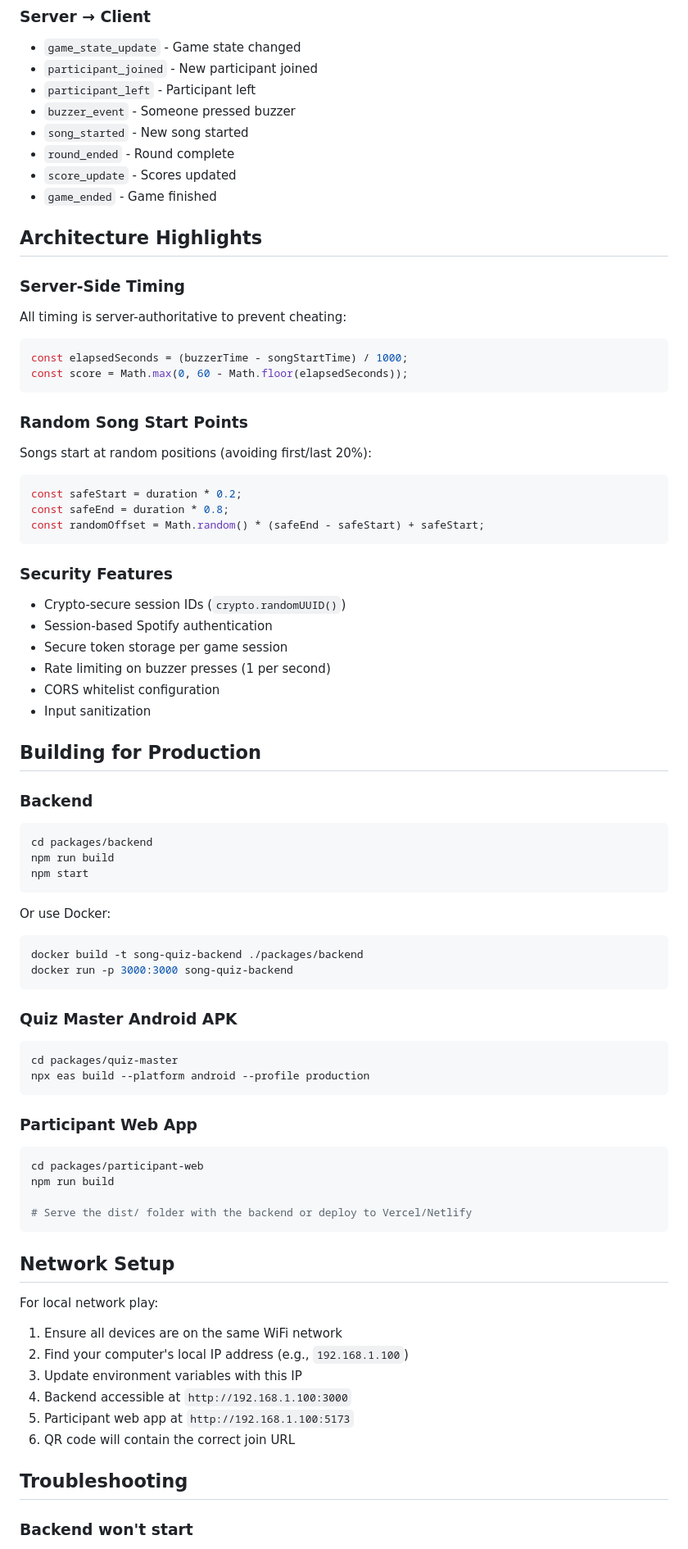
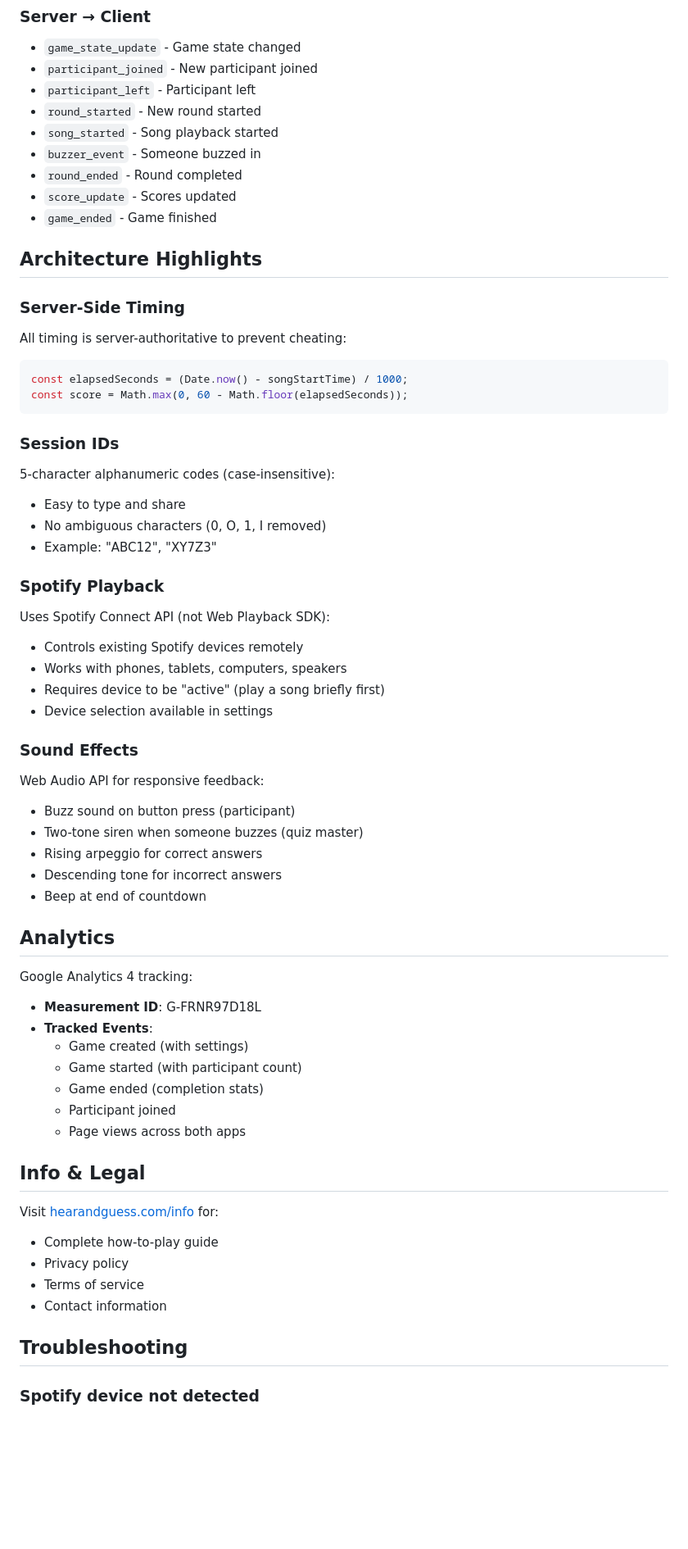
Before and after one commit to agarwalvijay/GuessThatTune, a Markdown page: README.md, the part around one of its changes. Shown at 82% size. Rendered like a GitHub page; blank space fills up the shorter version.

````diff
--- a/README.md
+++ b/README.md
@@ -229,9 +289,10 @@ All endpoints require `Authorization: Bearer {token}` header (token from Quiz Ma
 - `game_state_update` - Game state changed
 - `participant_joined` - New participant joined
 - `participant_left` - Participant left
-- `buzzer_event` - Someone pressed buzzer
-- `song_started` - New song started
-- `round_ended` - Round complete
+- `round_started` - New round started
+- `song_started` - Song playback started
+- `buzzer_event` - Someone buzzed in
+- `round_ended` - Round completed
 - `score_update` - Scores updated
 - `game_ended` - Game finished
 
@@ -242,74 +303,54 @@ All endpoints require `Authorization: Bearer {token}` header (token from Quiz Ma
 All timing is server-authoritative to prevent cheating:
 
 ```typescript
-const elapsedSeconds = (buzzerTime - songStartTime) / 1000;
+const elapsedSeconds = (Date.now() - songStartTime) / 1000;
 const score = Math.max(0, 60 - Math.floor(elapsedSeconds));
 ```
 
-### Random Song Start Points
+### Session IDs
 
-Songs start at random positions (avoiding first/last 20%):
+5-character alphanumeric codes (case-insensitive):
+- Easy to type and share
+- No ambiguous characters (0, O, 1, I removed)
+- Example: "ABC12", "XY7Z3"
 
-```typescript
-const safeStart = duration * 0.2;
-const safeEnd = duration * 0.8;
-const randomOffset = Math.random() * (safeEnd - safeStart) + safeStart;
-```
+### Spotify Playback
 
-### Security Features
+Uses Spotify Connect API (not Web Playback SDK):
+- Controls existing Spotify devices remotely
+- Works with phones, tablets, computers, speakers
+- Requires device to be "active" (play a song briefly first)
+- Device selection available in settings
 
-- Crypto-secure session IDs (`crypto.randomUUID()`)
-- Session-based Spotify authentication
-- Secure token storage per game session
-- Rate limiting on buzzer presses (1 per second)
-- CORS whitelist configuration
-- Input sanitization
+### Sound Effects
 
-## Building for Production
+Web Audio API for responsive feedback:
+- Buzz sound on button press (participant)
+- Two-tone siren when someone buzzes (quiz master)
+- Rising arpeggio for correct answers
+- Descending tone for incorrect answers
+- Beep at end of countdown
 
-### Backend
+## Analytics
 
-```bash
-cd packages/backend
-npm run build
-npm start
-```
+Google Analytics 4 tracking:
+- **Measurement ID**: G-FRNR97D18L
+- **Tracked Events**:
+  - Game created (with settings)
+  - Game started (with participant count)
+  - Game ended (completion stats)
+  - Participant joined
+  - Page views across both apps
 
-Or use Docker:
+## Info & Legal
 
-```bash
-docker build -t song-quiz-backend ./packages/backend
-docker run -p 3000:3000 song-quiz-backend
-```
-
-### Quiz Master Android APK
-
-```bash
-cd packages/quiz-master
-npx eas build --platform android --profile production
-```
-
-### Participant Web App
-
-```bash
-cd packages/participant-web
-npm run build
-
-# Serve the dist/ folder with the backend or deploy to Vercel/Netlify
-```
-
-## Network Setup
-
-For local network play:
-
-1. Ensure all devices are on the same WiFi network
-2. Find your computer's local IP address (e.g., `192.168.1.100`)
-3. Update environment variables with this IP
-4. Backend accessible at `http://192.168.1.100:3000`
-5. Participant web app at `http://192.168.1.100:5173`
-6. QR code will contain the correct join URL
+Visit [hearandguess.com/info](https://hearandguess.com/info) for:
+- Complete how-to-play guide
+- Privacy policy
+- Terms of service
+- Contact information
 
 ## Troubleshooting
 
-### Backend won't start
+### Spotify device not detected
 
````
Also changed, not shown: other parts of README.md (+237 -164 lines).
